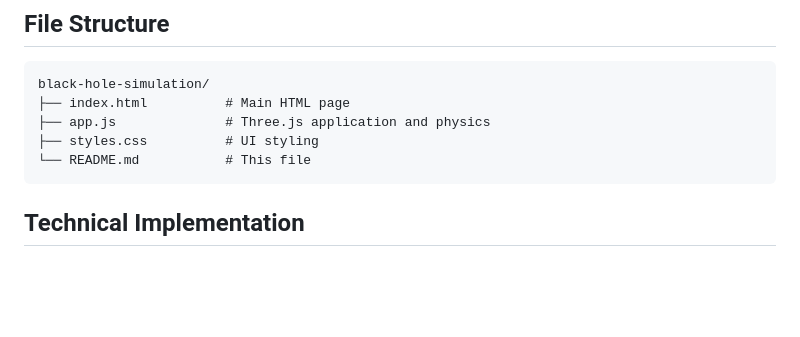
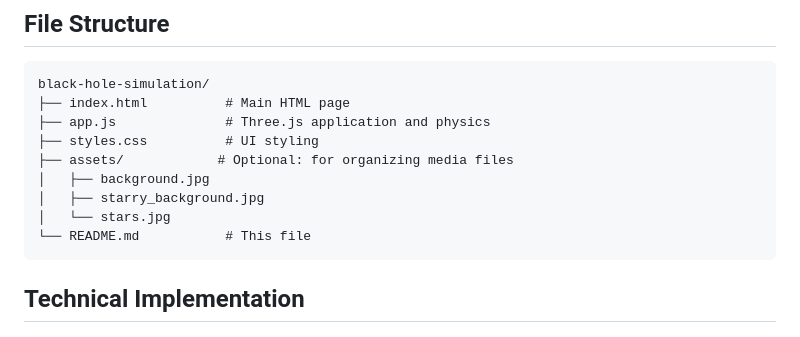
Before and after one commit to Ross0907/Black-Hole-Simulation, a Markdown page: README.md, the part around the change. GitHub-like rendering; blank space fills up the shorter version.

````diff
--- a/README.md
+++ b/README.md
@@ -118,6 +118,10 @@ black-hole-simulation/
 ├── index.html          # Main HTML page
 ├── app.js              # Three.js application and physics
 ├── styles.css          # UI styling
+├── assets/            # Optional: for organizing media files
+│   ├── background.jpg
+│   ├── starry_background.jpg
+│   └── stars.jpg
 └── README.md           # This file
 ```
 
````
